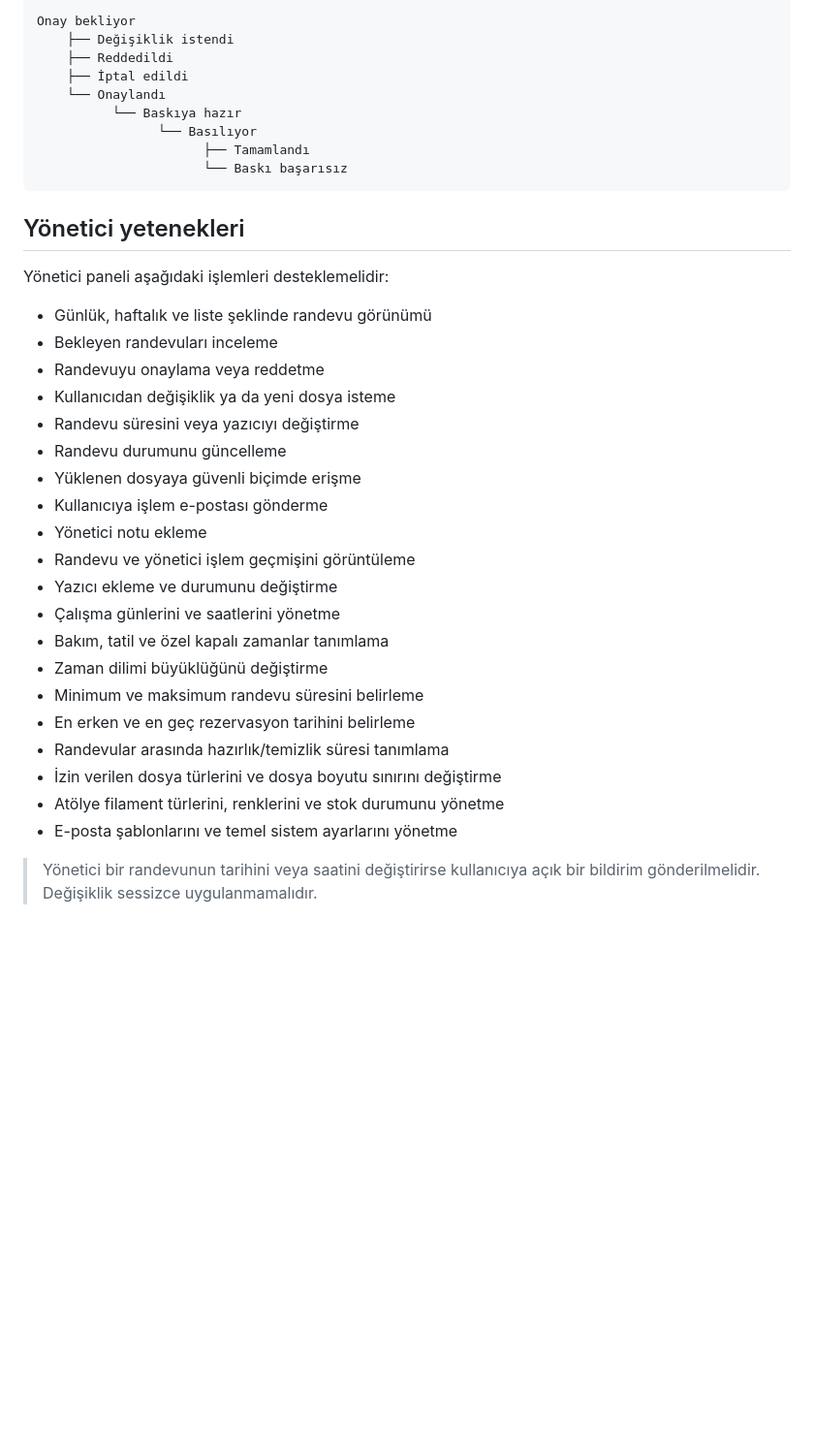
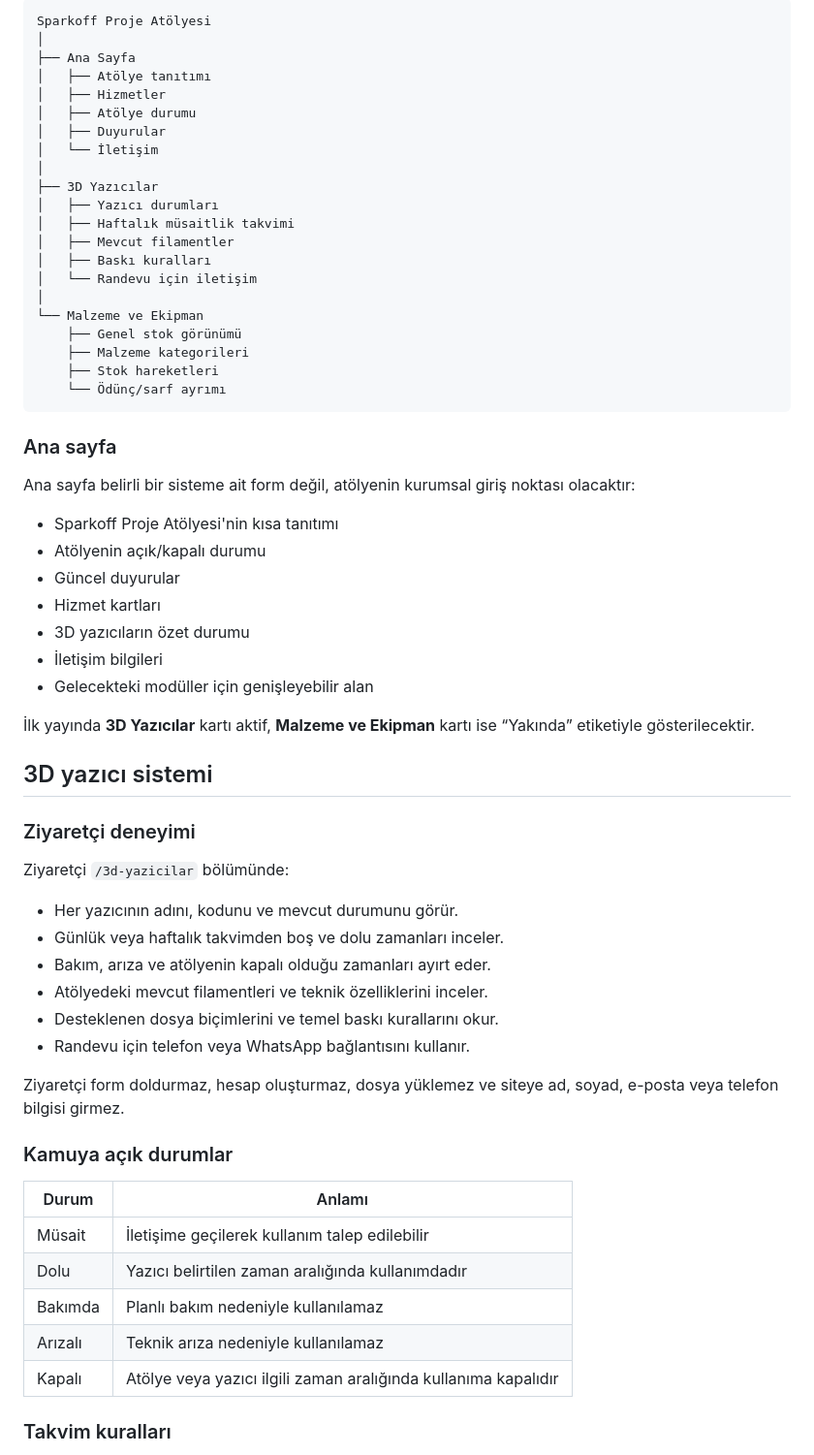
Before and after one commit to MaliWhiteTea/Sparkoff, a Markdown page: ROADMAP.md, the part around one of its changes. Shown at 97% size. Rendered like a GitHub page; blank space fills up the shorter version.

````diff
--- a/ROADMAP.md
+++ b/ROADMAP.md
@@ -61,39 +48,66 @@ Başlangıçta iki yazıcı sisteme tanımlanır:
 
 ```text
-Onay bekliyor
-    ├── Değişiklik istendi
-    ├── Reddedildi
-    ├── İptal edildi
-    └── Onaylandı
-          └── Baskıya hazır
-                └── Basılıyor
-                      ├── Tamamlandı
-                      └── Baskı başarısız
+Sparkoff Proje Atölyesi
+│
+├── Ana Sayfa
+│   ├── Atölye tanıtımı
+│   ├── Hizmetler
+│   ├── Atölye durumu
+│   ├── Duyurular
+│   └── İletişim
+│
+├── 3D Yazıcılar
+│   ├── Yazıcı durumları
+│   ├── Haftalık müsaitlik takvimi
+│   ├── Mevcut filamentler
+│   ├── Baskı kuralları
+│   └── Randevu için iletişim
+│
+└── Malzeme ve Ekipman
+    ├── Genel stok görünümü
+    ├── Malzeme kategorileri
+    ├── Stok hareketleri
+    └── Ödünç/sarf ayrımı
 ```
 
-## Yönetici yetenekleri
+### Ana sayfa
 
-Yönetici paneli aşağıdaki işlemleri desteklemelidir:
+Ana sayfa belirli bir sisteme ait form değil, atölyenin kurumsal giriş noktası olacaktır:
 
-- Günlük, haftalık ve liste şeklinde randevu görünümü
-- Bekleyen randevuları inceleme
-- Randevuyu onaylama veya reddetme
-- Kullanıcıdan değişiklik ya da yeni dosya isteme
-- Randevu süresini veya yazıcıyı değiştirme
-- Randevu durumunu güncelleme
-- Yüklenen dosyaya güvenli biçimde erişme
-- Kullanıcıya işlem e-postası gönderme
-- Yönetici notu ekleme
-- Randevu ve yönetici işlem geçmişini görüntüleme
-- Yazıcı ekleme ve durumunu değiştirme
-- Çalışma günlerini ve saatlerini yönetme
-- Bakım, tatil ve özel kapalı zamanlar tanımlama
-- Zaman dilimi büyüklüğünü değiştirme
-- Minimum ve maksimum randevu süresini belirleme
-- En erken ve en geç rezervasyon tarihini belirleme
-- Randevular arasında hazırlık/temizlik süresi tanımlama
-- İzin verilen dosya türlerini ve dosya boyutu sınırını değiştirme
-- Atölye filament türlerini, renklerini ve stok durumunu yönetme
-- E-posta şablonlarını ve temel sistem ayarlarını yönetme
+- Sparkoff Proje Atölyesi'nin kısa tanıtımı
+- Atölyenin açık/kapalı durumu
+- Güncel duyurular
+- Hizmet kartları
+- 3D yazıcıların özet durumu
+- İletişim bilgileri
+- Gelecekteki modüller için genişleyebilir alan
 
-> Yönetici bir randevunun tarihini veya saatini değiştirirse kullanıcıya açık bir bildirim gönderilmelidir. Değişiklik sessizce uygulanmamalıdır.
+İlk yayında **3D Yazıcılar** kartı aktif, **Malzeme ve Ekipman** kartı ise “Yakında” etiketiyle gösterilecektir.
+
+## 3D yazıcı sistemi
+
+### Ziyaretçi deneyimi
+
+Ziyaretçi `/3d-yazicilar` bölümünde:
+
+- Her yazıcının adını, kodunu ve mevcut durumunu görür.
+- Günlük veya haftalık takvimden boş ve dolu zamanları inceler.
+- Bakım, arıza ve atölyenin kapalı olduğu zamanları ayırt eder.
+- Atölyedeki mevcut filamentleri ve teknik özelliklerini inceler.
+- Desteklenen dosya biçimlerini ve temel baskı kurallarını okur.
+- Randevu için telefon veya WhatsApp bağlantısını kullanır.
+
+Ziyaretçi form doldurmaz, hesap oluşturmaz, dosya yüklemez ve siteye ad, soyad, e-posta veya telefon bilgisi girmez.
+
+### Kamuya açık durumlar
+
+| Durum | Anlamı |
+|---|---|
+| Müsait | İletişime geçilerek kullanım talep edilebilir |
+| Dolu | Yazıcı belirtilen zaman aralığında kullanımdadır |
+| Bakımda | Planlı bakım nedeniyle kullanılamaz |
+| Arızalı | Teknik arıza nedeniyle kullanılamaz |
+| Kapalı | Atölye veya yazıcı ilgili zaman aralığında kullanıma kapalıdır |
+
+### Takvim kuralları
+
````
Also changed, not shown: other parts of ROADMAP.md (+229 -299 lines).
